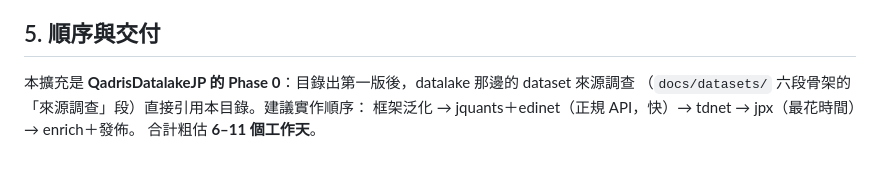
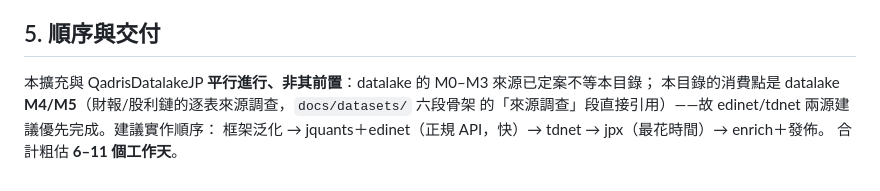
Before and after one commit to QadrisCorp/QadrisDataDiscovery, a Markdown page: docs/JP_EXTENSION_PLAN.md, the part around the change. GitHub-like rendering.

Commit message:
docs: 澄清與 QadrisDatalakeJP 平行進行、消費點為其 M4/M5；edinet/tdnet 優先

```diff
--- a/docs/JP_EXTENSION_PLAN.md
+++ b/docs/JP_EXTENSION_PLAN.md
@@ -48,7 +48,8 @@
 
 ## 5. 順序與交付
 
-本擴充是 **QadrisDatalakeJP 的 Phase 0**：目錄出第一版後，datalake 那邊的 dataset 來源調查
-（`docs/datasets/` 六段骨架的「來源調查」段）直接引用本目錄。建議實作順序：
+本擴充與 QadrisDatalakeJP **平行進行、非其前置**：datalake 的 M0–M3 來源已定案不等本目錄；
+本目錄的消費點是 datalake **M4/M5**（財報/股利鏈的逐表來源調查，`docs/datasets/` 六段骨架
+的「來源調查」段直接引用）——故 edinet/tdnet 兩源建議優先完成。建議實作順序：
 框架泛化 → jquants＋edinet（正規 API，快）→ tdnet → jpx（最花時間）→ enrich＋發佈。
 合計粗估 **6–11 個工作天**。
```
